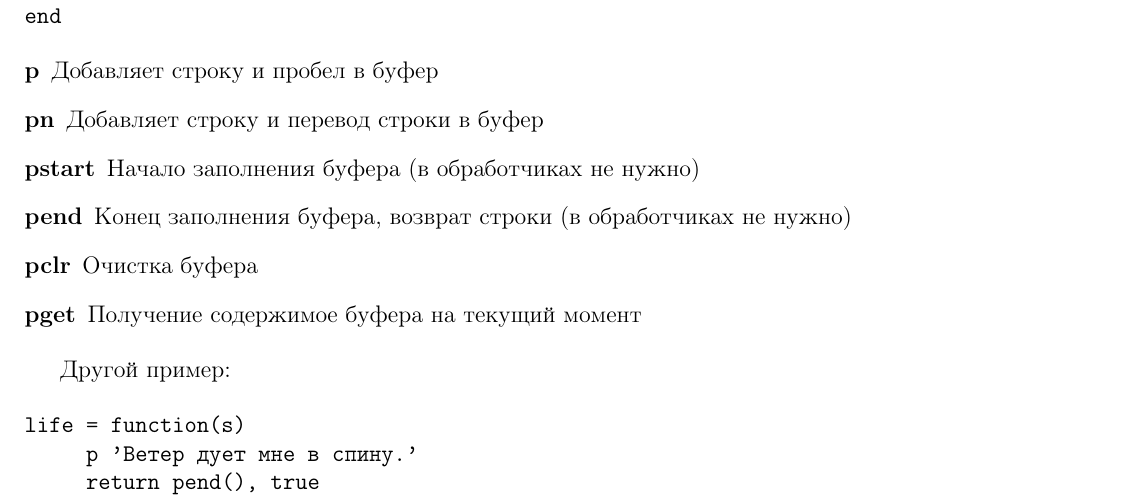
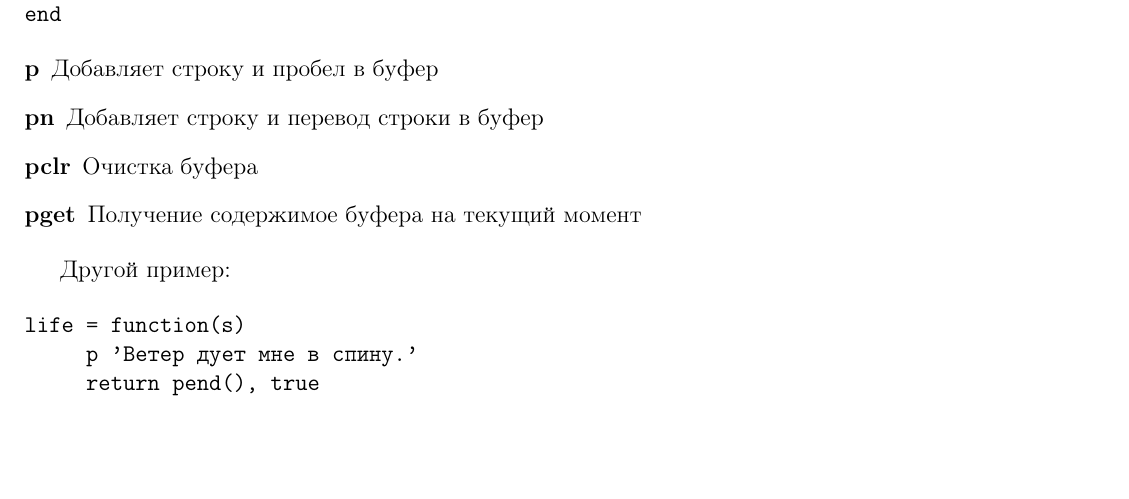
Before and after one commit to instead-hub/instead, a LaTeX document (doc/manual.tex): part of page 12 of 19, cut so that both start at the same text, the shorter picture padded with empty space. Compiled offline with pdfLaTeX.

Commit message:
Removed pstart and pend from the docs.
git-svn-id: svn+ssh://svn.code.sf.net/p/instead/code/trunk@428 2984d56d-8eb5-48f3-9f87-270ec957a5b2

```diff
--- a/doc/manual.tex
+++ b/doc/manual.tex
@@ -556,8 +556,6 @@ end
 \begin{description}
 \item[p] Добавляет строку и пробел в буфер
 \item[pn] Добавляет строку и перевод строки в буфер
-\item[pstart] Начало заполнения буфера (в обработчиках не нужно)
-\item[pend] Конец заполнения буфера, возврат строки (в обработчиках не нужно)
 \item[pclr] Очистка буфера
 \item[pget] Получение содержимое буфера на текущий момент
 \end{description}
```
